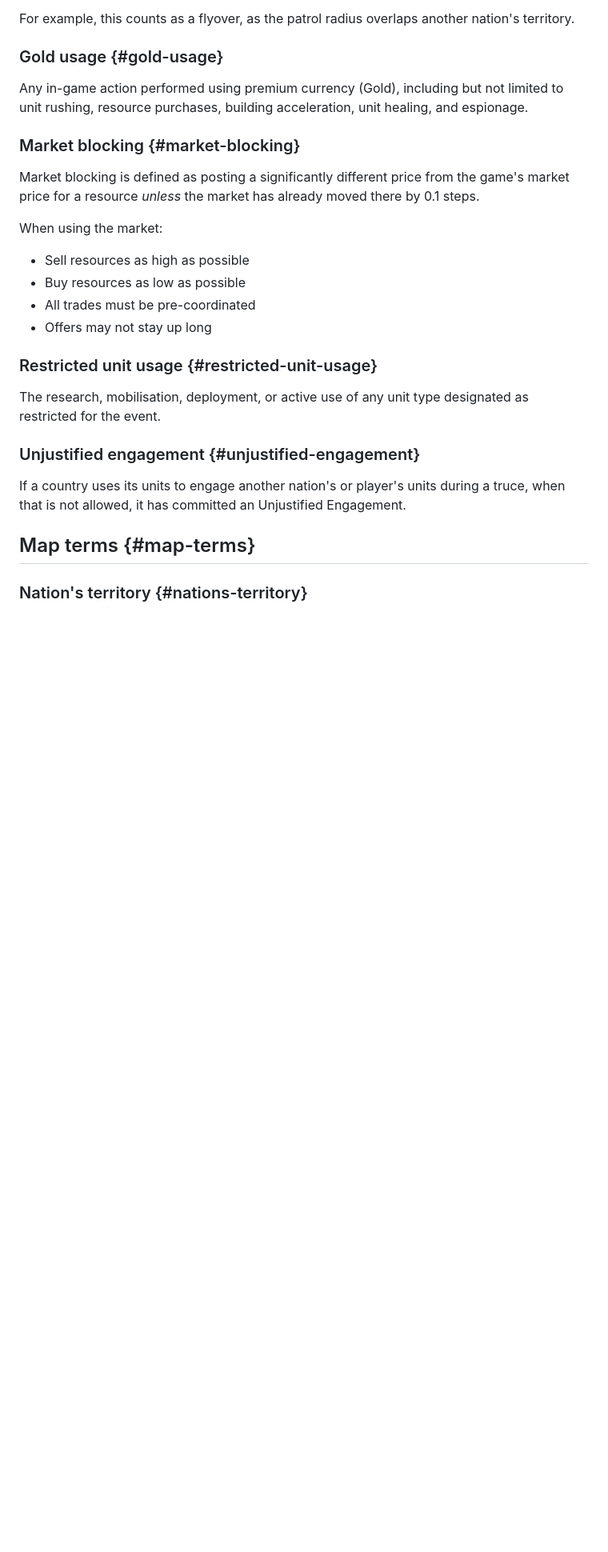
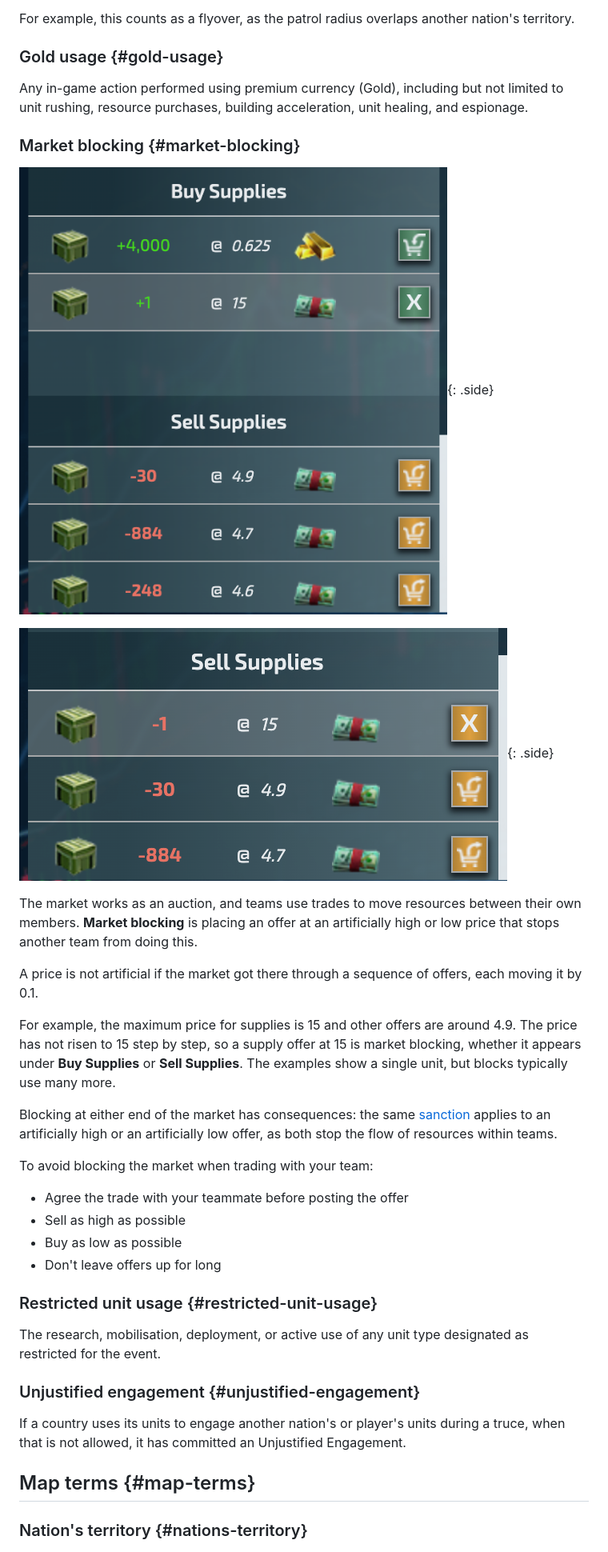
Before and after one commit to dmason1974/furiosa, a Markdown page: docs/definitions-test.md, the part around one of its changes. Shown at 80% size. GitHub-like rendering; pictures changed too: docs/images/market-blocking-sell.png (added), docs/images/market-blocking.png (added); blank space fills up the shorter version.

Commit message:
Reword market blocking on the test definitions page
Adds the auction explanation and two screenshots, and stacks side images.
The live definitions page is unchanged.

Co-Authored-By: Claude Sonnet 5.5 <noreply@anthropic.com>

```diff
--- a/docs/definitions-test.md
+++ b/docs/definitions-test.md
@@ -62,14 +62,24 @@ Any in-game action performed using premium currency (Gold), including but not li
 
 ### Market blocking {#market-blocking}
 
-Market blocking is defined as posting a significantly different price from the game's market price for a resource *unless* the market has already moved there by 0.1 steps.
+![An offer under Buy Supplies at the maximum price of 15](images/market-blocking.png){: .side}
 
-When using the market:
+![An offer under Sell Supplies at the maximum price of 15, far above the other offers](images/market-blocking-sell.png){: .side}
 
-- Sell resources as high as possible
-- Buy resources as low as possible
-- All trades must be pre-coordinated
-- Offers may not stay up long
+The market works as an auction, and teams use trades to move resources between their own members. **Market blocking** is placing an offer at an artificially high or low price that stops another team from doing this.
+
+A price is not artificial if the market got there through a sequence of offers, each moving it by 0.1.
+
+For example, the maximum price for supplies is 15 and other offers are around 4.9. The price has not risen to 15 step by step, so a supply offer at 15 is market blocking, whether it appears under **Buy Supplies** or **Sell Supplies**. The examples show a single unit, but blocks typically use many more.
+
+Blocking at either end of the market has consequences: the same [sanction](#sanctions) applies to an artificially high or an artificially low offer, as both stop the flow of resources within teams.
+
+To avoid blocking the market when trading with your team:
+
+- Agree the trade with your teammate before posting the offer
+- Sell as high as possible
+- Buy as low as possible
+- Don't leave offers up for long
 
 ### Restricted unit usage {#restricted-unit-usage}
 
```
Also changed, not shown: other parts of docs/definitions-test.md (+1 -1 lines), 1 other file.
